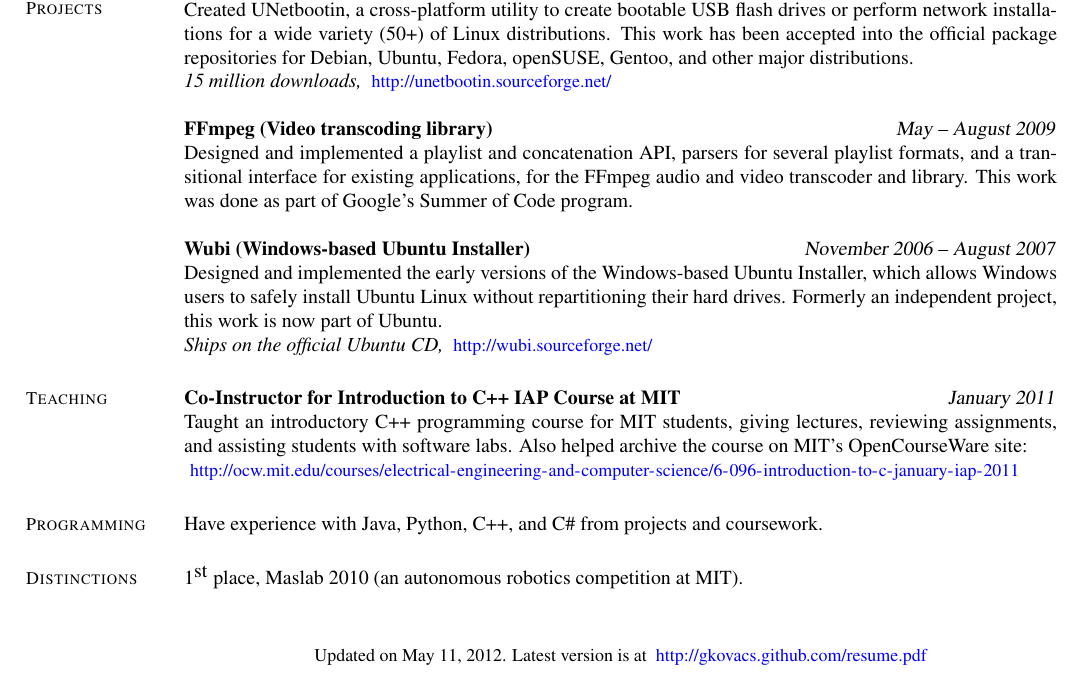
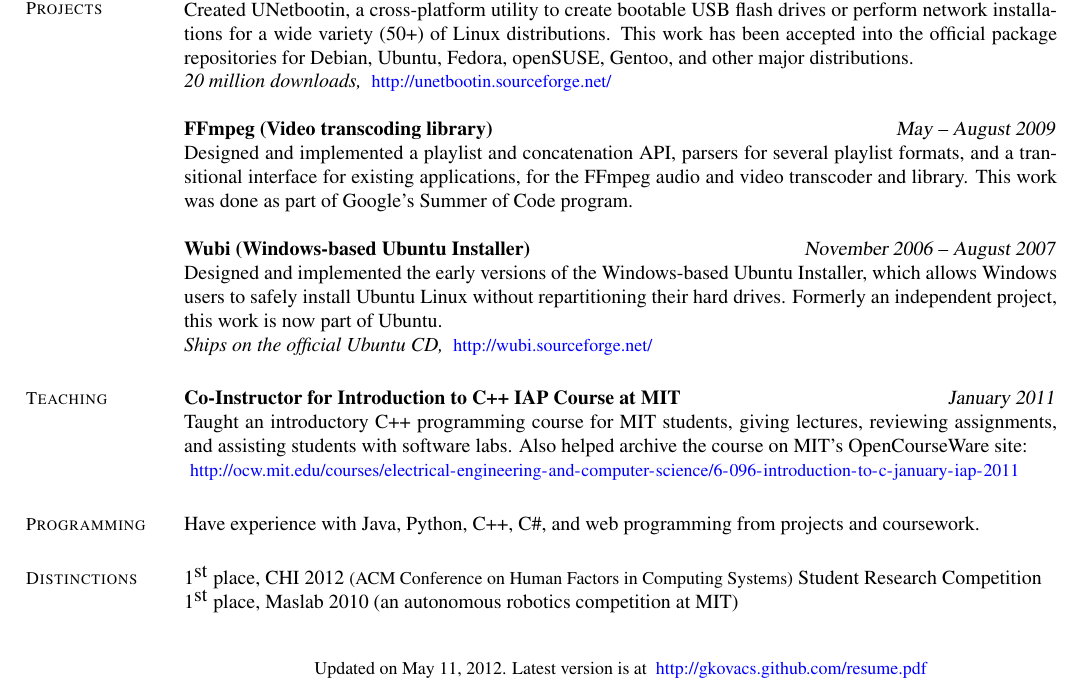
Before and after one commit to gkovacs/gkovacs.github.com, a LaTeX CV (resume.tex): part of the page, cut so that both start at the same text. Compiled offline with pdfLaTeX.

Commit message:
updated site

```diff
--- a/resume.tex
+++ b/resume.tex
@@ -69,7 +69,7 @@
 
 \textbf{UNetbootin (LiveUSB creator)} \hfill \textsl{January 2007 -- present}\\
 Created UNetbootin, a cross-platform utility to create bootable USB flash drives or perform network installations for a wide variety (50+) of Linux distributions. This work has been accepted into the official package repositories for Debian, Ubuntu, Fedora, openSUSE, Gentoo, and other major distributions. \\
-\emph{15 million downloads,} \url{http://unetbootin.sourceforge.net/}
+\emph{20 million downloads,} \url{http://unetbootin.sourceforge.net/}
 
 \textbf{FFmpeg (Video transcoding library)} \hfill \textsl{May -- August 2009}\\
 Designed and implemented a playlist and concatenation API, parsers for several playlist formats, and a transitional interface for existing applications, for the FFmpeg audio and video transcoder and library. This work was done as part of Google's Summer of Code program.
@@ -86,9 +86,10 @@
 
 \section{\mysidestyle Programming}
 
-Have experience with Java, Python, C++, and C\# from projects and coursework.
+Have experience with Java, Python, C++, C\#, and web programming from projects and coursework.
 
 \section{\mysidestyle Distinctions}
 
-1$^{\textrm{st}}$ place, Maslab 2010 (an autonomous robotics competition at MIT).
+1$^{\textrm{st}}$ place, CHI 2012 \begin{small}(ACM Conference on Human Factors in Computing Systems)\end{small} Student Research Competition\\
+1$^{\textrm{st}}$ place, Maslab 2010 (an autonomous robotics competition at MIT)
 
```
Also changed, not shown: resume.pdf, resume.tex (2 more changed lines).
